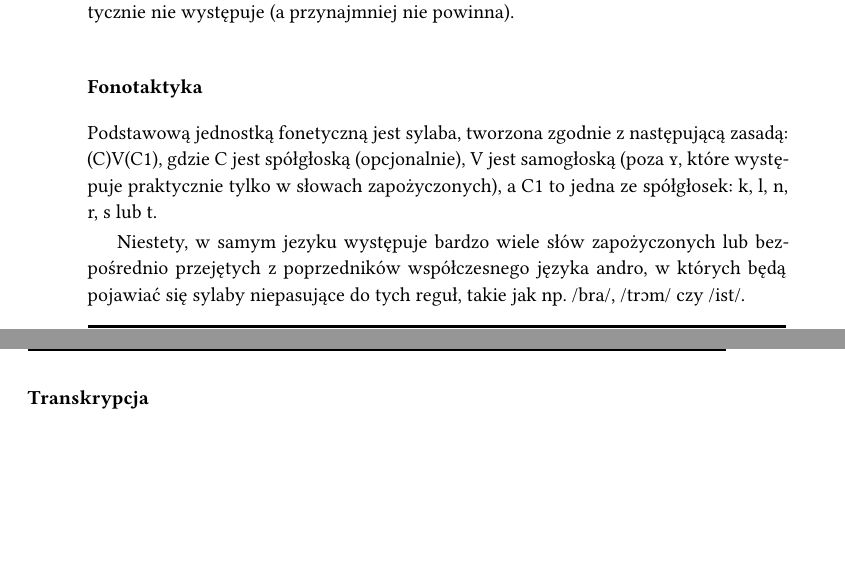
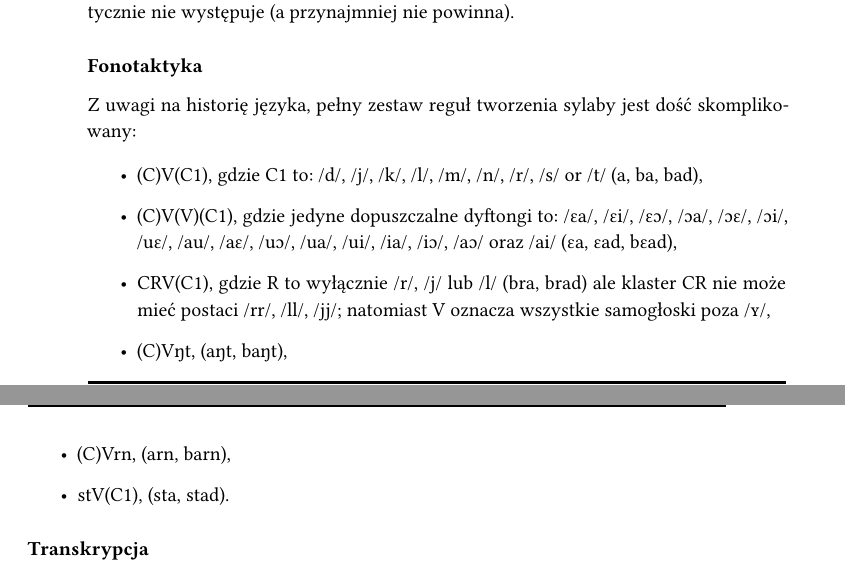
Before and after one commit to ktos/andro, a LaTeX book (main.tex, which reads description.tex): two parts of pages 12 and 13 of 115, joined at a grey line, cut so that both start at the same text, the shorter picture padded with empty space. Compiled offline with XeLaTeX.

Commit message:
Fix description of phonotactics

```diff
--- a/description.tex
+++ b/description.tex
@@ -32,14 +32,17 @@ czy /pi/ palatalizacja praktycznie nie występuje (a przynajmniej nie powinna).
 
 \subsubsection{Fonotaktyka}
 
-Podstawową jednostką fonetyczną jest sylaba, tworzona zgodnie z następującą
-zasadą: (C)V(C1), gdzie C jest spółgłoską (opcjonalnie), V jest samogłoską (poza
-ʏ, które występuje praktycznie tylko w słowach zapożyczonych), a C1 to jedna
-ze spółgłosek: k, l, n, r, s lub t.
+Z uwagi na historię języka, pełny zestaw reguł tworzenia sylaby jest dość
+skomplikowany:
 
-Niestety, w samym jezyku występuje bardzo wiele słów zapożyczonych lub bezpośrednio
-przejętych z poprzedników współczesnego języka andro, w których będą pojawiać
-się sylaby niepasujące do tych reguł, takie jak np. /bra/, /trɔm/ czy /ist/.
+\begin{itemize}
+	\item (C)V(C1), gdzie C1 to: /d/, /j/, /k/, /l/, /m/, /n/, /r/, /s/ or /t/ (a, ba, bad),
+	\item (C)V(V)(C1), gdzie jedyne dopuszczalne dyftongi to: /ɛa/, /ɛi/, /ɛɔ/, /ɔa/, /ɔɛ/, /ɔi/, /uɛ/, /au/, /aɛ/, /uɔ/, /ua/, /ui/, /ia/, /iɔ/, /aɔ/ oraz /ai/ (ɛa, ɛad, bɛad),
+	\item CRV(C1), gdzie R to wyłącznie /r/, /j/ lub /l/ (bra, brad) ale klaster CR nie może mieć postaci /rr/, /ll/, /jj/; natomiast V oznacza wszystkie samogłoski poza /ʏ/,
+	\item (C)Vŋt, (aŋt, baŋt),
+	\item (C)Vrn, (arn, barn),
+	\item stV(C1), (sta, stad).
+\end{itemize}
 
 \subsubsection{Transkrypcja}
 
```
